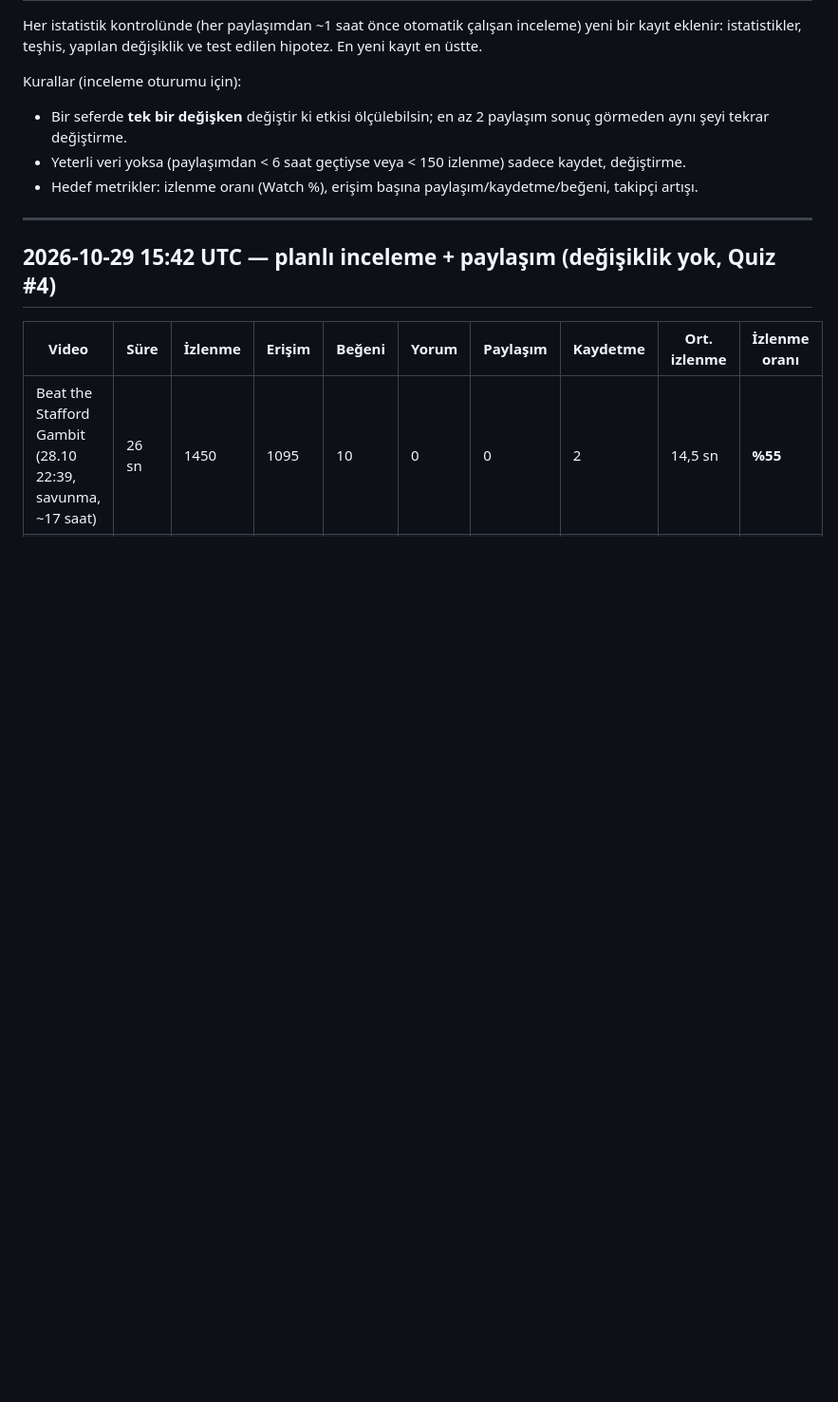
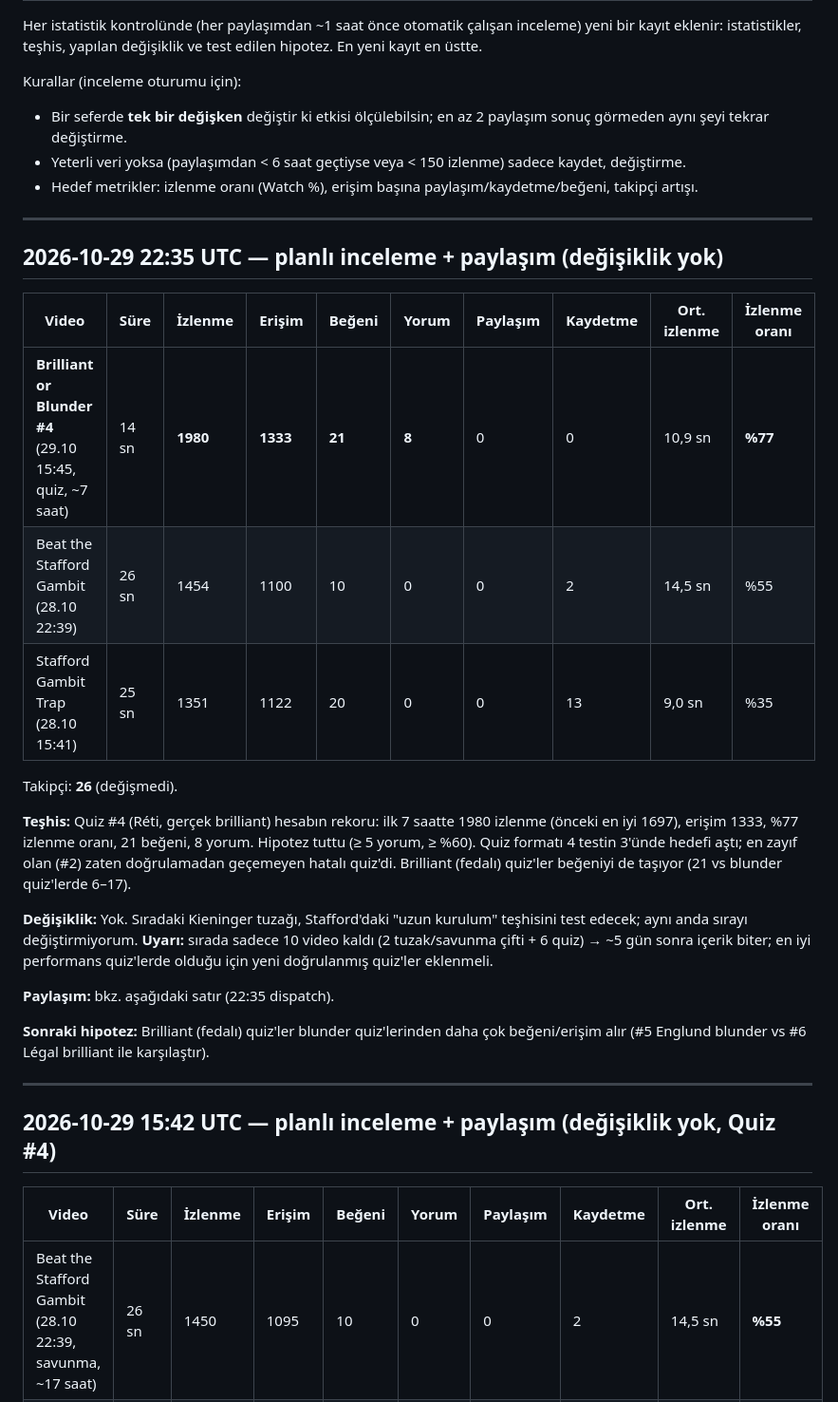
Before and after one commit to talhahasim/chessguru, a Markdown page: docs/growth-log.md, the part around the change. Shown at 95% size. GitHub-like rendering; blank space fills up the shorter version.

Commit message:
Growth log: 2026-10-29 22:35 UTC review (no change), quiz #4 record
Co-Authored-By: Claude Opus 5.5 <noreply@anthropic.com>
Claude-Session: https://claude.ai/code/session_011jL4nvVZWPiUMhyDR5fZ3V

```diff
--- a/docs/growth-log.md
+++ b/docs/growth-log.md
@@ -7,6 +7,32 @@ Kurallar (inceleme oturumu için):
 - Bir seferde **tek bir değişken** değiştir ki etkisi ölçülebilsin; en az 2 paylaşım sonuç görmeden aynı şeyi tekrar değiştirme.
 - Yeterli veri yoksa (paylaşımdan < 6 saat geçtiyse veya < 150 izlenme) sadece kaydet, değiştirme.
 - Hedef metrikler: izlenme oranı (Watch %), erişim başına paylaşım/kaydetme/beğeni, takipçi artışı.
+
+---
+
+## 2026-10-29 22:35 UTC — planlı inceleme + paylaşım (değişiklik yok)
+
+| Video | Süre | İzlenme | Erişim | Beğeni | Yorum | Paylaşım | Kaydetme | Ort. izlenme | İzlenme oranı |
+| --- | --- | --- | --- | --- | --- | --- | --- | --- | --- |
+| **Brilliant or Blunder #4** (29.10 15:45, quiz, ~7 saat) | 14 sn | **1980** | **1333** | **21** | **8** | 0 | 0 | 10,9 sn | **%77** |
+| Beat the Stafford Gambit (28.10 22:39) | 26 sn | 1454 | 1100 | 10 | 0 | 0 | 2 | 14,5 sn | %55 |
+| Stafford Gambit Trap (28.10 15:41) | 25 sn | 1351 | 1122 | 20 | 0 | 0 | 13 | 9,0 sn | %35 |
+
+Takipçi: **26** (değişmedi).
+
+**Teşhis:** Quiz #4 (Réti, gerçek brilliant) hesabın rekoru: ilk 7 saatte 1980 izlenme (önceki en iyi 1697),
+erişim 1333, %77 izlenme oranı, 21 beğeni, 8 yorum. Hipotez tuttu (≥ 5 yorum, ≥ %60). Quiz formatı 4 testin 3'ünde
+hedefi aştı; en zayıf olan (#2) zaten doğrulamadan geçemeyen hatalı quiz'di. Brilliant (fedalı) quiz'ler beğeniyi de
+taşıyor (21 vs blunder quiz'lerde 6–17).
+
+**Değişiklik:** Yok. Sıradaki Kieninger tuzağı, Stafford'daki "uzun kurulum" teşhisini test edecek; aynı anda sırayı
+değiştirmiyorum. **Uyarı:** sırada sadece 10 video kaldı (2 tuzak/savunma çifti + 6 quiz) → ~5 gün sonra içerik
+biter; en iyi performans quiz'lerde olduğu için yeni doğrulanmış quiz'ler eklenmeli.
+
+**Paylaşım:** bkz. aşağıdaki satır (22:35 dispatch).
+
+**Sonraki hipotez:** Brilliant (fedalı) quiz'ler blunder quiz'lerinden daha çok beğeni/erişim alır (#5 Englund
+blunder vs #6 Légal brilliant ile karşılaştır).
 
 ---
 
```
